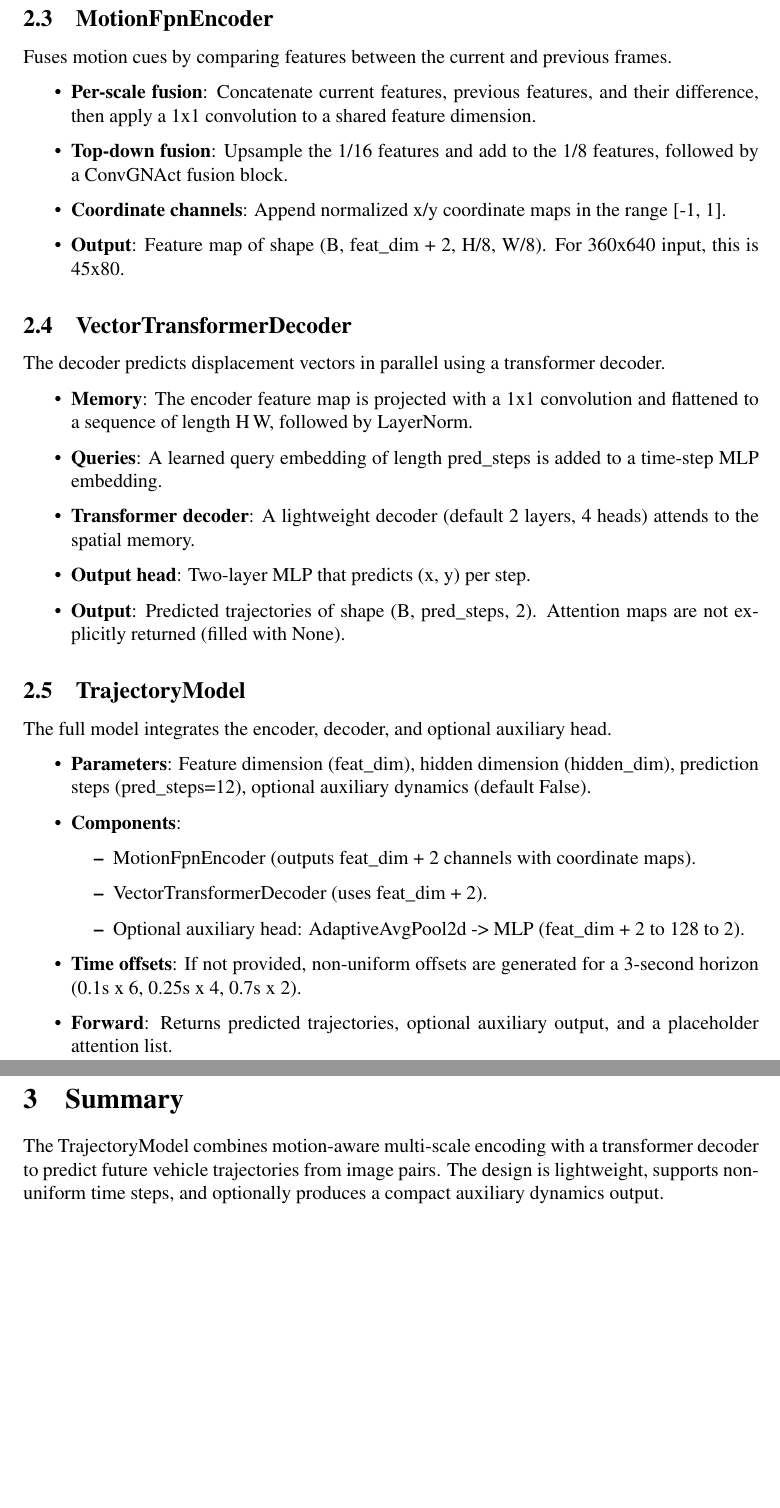
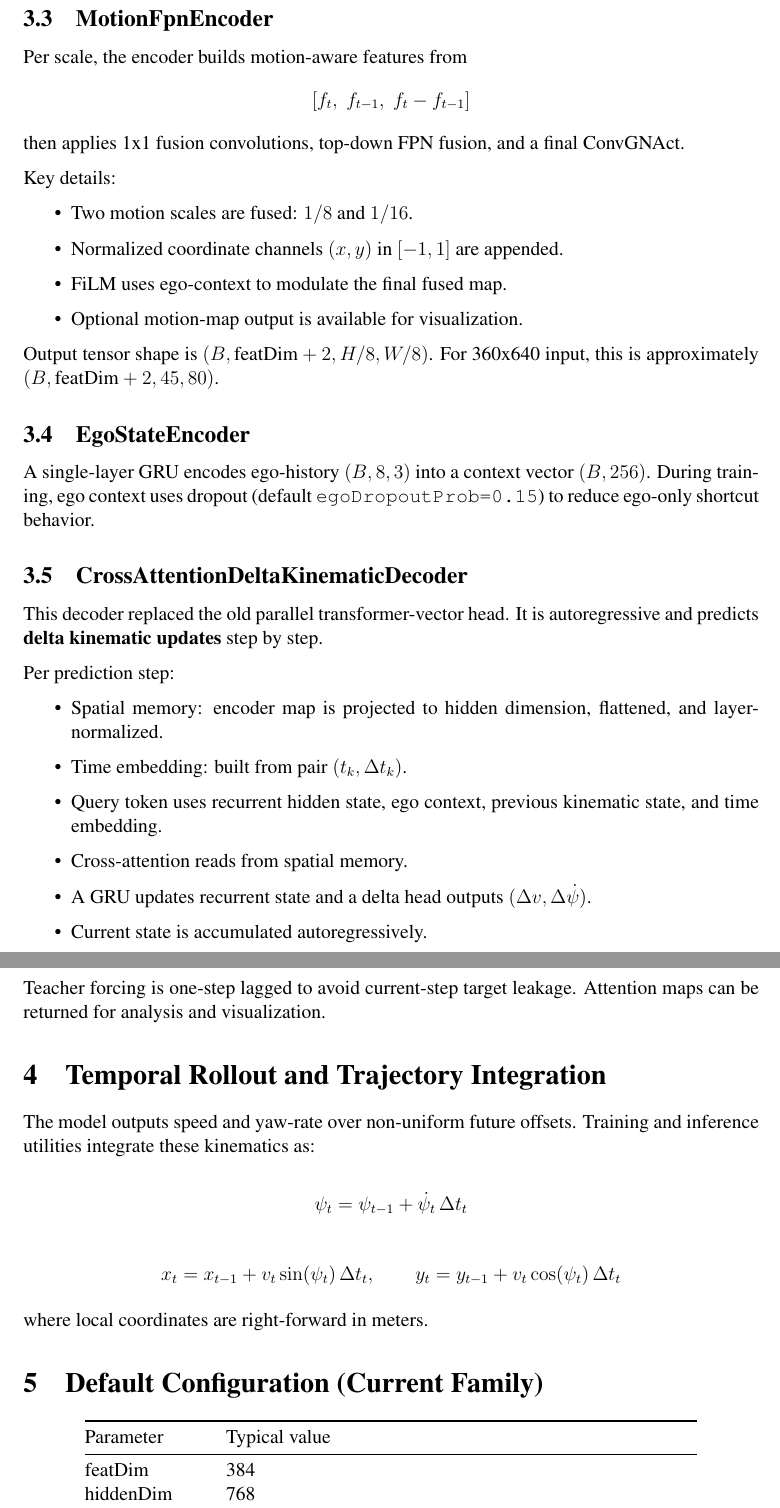
Before and after one commit to TheAypisamFpv/Autopilot, a LaTeX document (model/architecture/model_architecture.tex): two parts of pages 2 and 3 of 3, joined at a grey line, cut so that both start at the same text, the shorter picture padded with empty space. Compiled offline with pdfLaTeX.

Commit message:
Update TrajectoryModel architecture documentation to reflect Motion-FPN + Cross-Attention Kinematic V2 enhancements
- Revised overview to clarify model capabilities and input/output specifications.
- Enhanced architecture section with detailed descriptions of utility blocks, motion backbone, and encoder components.
- Introduced new sections for EgoStateEncoder and CrossAttentionDeltaKinematicDecoder, outlining their functionalities.
- Updated temporal rollout and trajectory integration methods for clarity.
- Adjusted default configuration parameters for accuracy.

```diff
--- a/model/architecture/model_architecture.tex
+++ b/model/architecture/model_architecture.tex
@@ -41,34 +55,67 @@ A shared-weight CNN extracts features from each frame at two spatial scales.
 \end{itemize}
 
 \subsection{MotionFpnEncoder}
-Fuses motion cues by comparing features between the current and previous frames.
+Per scale, the encoder builds motion-aware features from
+\[
+[f_t,\;f_{t-1},\;f_t-f_{t-1}]
+\]
+then applies 1x1 fusion convolutions, top-down FPN fusion, and a final ConvGNAct.
+
+Key details:
 \begin{itemize}
-    \item \textbf{Per-scale fusion}: Concatenate current features, previous features, and their difference, then apply a 1x1 convolution to a shared feature dimension.
-    \item \textbf{Top-down fusion}: Upsample the 1/16 features and add to the 1/8 features, followed by a ConvGNAct fusion block.
-    \item \textbf{Coordinate channels}: Append normalized x/y coordinate maps in the range [-1, 1].
-    \item \textbf{Output}: Feature map of shape (B, feat\_dim + 2, H/8, W/8). For 360x640 input, this is 45x80.
+    \item Two motion scales are fused: $1/8$ and $1/16$.
+    \item Normalized coordinate channels $(x,y)$ in $[-1,1]$ are appended.
+    \item FiLM uses ego-context to modulate the final fused map.
+    \item Optional motion-map output is available for visualization.
 \end{itemize}
 
-\subsection{VectorTransformerDecoder}
-The decoder predicts displacement vectors in parallel using a transformer decoder.
+Output tensor shape is $(B,\text{featDim}+2,H/8,W/8)$.
+For 360x640 input, this is approximately $(B,\text{featDim}+2,45,80)$.
+
+\subsection{EgoStateEncoder}
+A single-layer GRU encodes ego-history $(B,8,3)$ into a context vector $(B,256)$.
+During training, ego context uses dropout (default \texttt{egoDropoutProb=0.15}) to reduce ego-only shortcut behavior.
+
+\subsection{CrossAttentionDeltaKinematicDecoder}
+This decoder replaced the old parallel transformer-vector head.
+It is autoregressive and predicts \textbf{delta kinematic updates} step by step.
+
+Per prediction step:
 \begin{itemize}
-    \item \textbf{Memory}: The encoder feature map is projected with a 1x1 convolution and flattened to a sequence of length H\,W, followed by LayerNorm.
-    \item \textbf{Queries}: A learned query embedding of length pred\_steps is added to a time-step MLP embedding.
-    \item \textbf{Transformer decoder}: A lightweight decoder (default 2 layers, 4 heads) attends to the spatial memory.
-    \item \textbf{Output head}: Two-layer MLP that predicts (x, y) per step.
-    \item \textbf{Output}: Predicted trajectories of shape (B, pred\_steps, 2). Attention maps are not explicitly returned (filled with None).
+    \item Spatial memory: encoder map is projected to hidden dimension, flattened, and layer-normalized.
+    \item Time embedding: built from pair $(t_k,\Delta t_k)$.
+    \item Query token uses recurrent hidden state, ego context, previous kinematic state, and time embedding.
+    \item Cross-attention reads from spatial memory.
+    \item A GRU updates recurrent state and a delta head outputs $(\Delta v,\Delta \dot{\psi})$.
+    \item Current state is accumulated autoregressively.
 \end{itemize}
 
-\subsection{TrajectoryModel}
-The full model integrates the encoder, decoder, and optional auxiliary head.
-\begin{itemize}
-    \item \textbf{Parameters}: Feature dimension (feat\_dim), hidden dimension (hidden\_dim), prediction steps (pred\_steps=12), optional auxiliary dynamics (default False).
-    \item \textbf{Components}:
-        \begin{itemize}
-            \item MotionFpnEncoder (outputs feat\_dim + 2 channels with coordinate maps).
-            \item VectorTransformerDecoder (uses feat\_dim + 2).
-            \item Optional auxiliary head: AdaptiveAvgPool2d -> MLP (feat\_dim + 2 to 128 to 2).
-        \end{itemize}
-    \item \textbf{Time offsets}: If not provided, non-uniform offsets are generated for a 3-second horizon (0.1s x 6, 0.25s x 4, 0.7s x 2).
-    \item \textbf{Forward}: Returns predicted trajectories, optional auxiliary output, and a placeholder attention list.
-\end{itemize}
+Teacher forcing is one-step lagged to avoid current-step target leakage.
+Attention maps can be returned for analysis and visualization.
+
+\section{Temporal Rollout and Trajectory Integration}
+The model outputs speed and yaw-rate over non-uniform future offsets.
+Training and inference utilities integrate these kinematics as:
+
+\[
+\psi_t = \psi_{t-1} + \dot{\psi}_t\,\Delta t_t
+\]
+
+\[
+x_t = x_{t-1} + v_t\sin(\psi_t)\,\Delta t_t,
+\qquad
+y_t = y_{t-1} + v_t\cos(\psi_t)\,\Delta t_t
+\]
+
+where local coordinates are right-forward in meters.
+
+\section{Default Configuration (Current Family)}
+
+\begin{center}
+\begin{tabular}{@{}ll@{}}
+\toprule
+Parameter & Typical value \\
+\midrule
+featDim & 384 \\
+hiddenDim & 768 \\
+baseChannels & 48 \\
@@ -75,5 +130,6 @@ The full model integrates the encoder, decoder, and optional auxiliary head.
 
 \section{Summary}
-The TrajectoryModel combines motion-aware multi-scale encoding with a transformer decoder to predict future vehicle trajectories from image pairs. The design is lightweight, supports non-uniform time steps, and optionally produces a compact auxiliary dynamics output.
+The current model is a motion-conditioned, ego-aware, cross-attention recurrent planner.
+Compared to the legacy transformer-vector formulation, V2 shifts to kinematic-state rollout with per-step spatial re-attention, which improves temporal consistency and makes attention diagnostics more interpretable.
 
 \end{document}
```
Also changed, not shown: images/visualization/run23_loss.png (added), images/visualization/run23_lossLog10y&x.png (added), images/visualization/run23_lossLog10y.png (added), model/architecture/ADS-TrajectoryModel_MotionFpn_CrossAttentionKinematic_V2-Architecture.png (added), model/architecture/ADS-TrajectoryModel_MotionFpn_CrossAttentionKinematic_V2-Architecture.svg (added), model/architecture/model_architecture.pdf, model/architecture/trajectory_model_arch.png (deleted), model/architecture/trajectory_model_arch.svg (deleted), model/architecture/model_architecture.tex (60 more changed lines), 1 other file.
